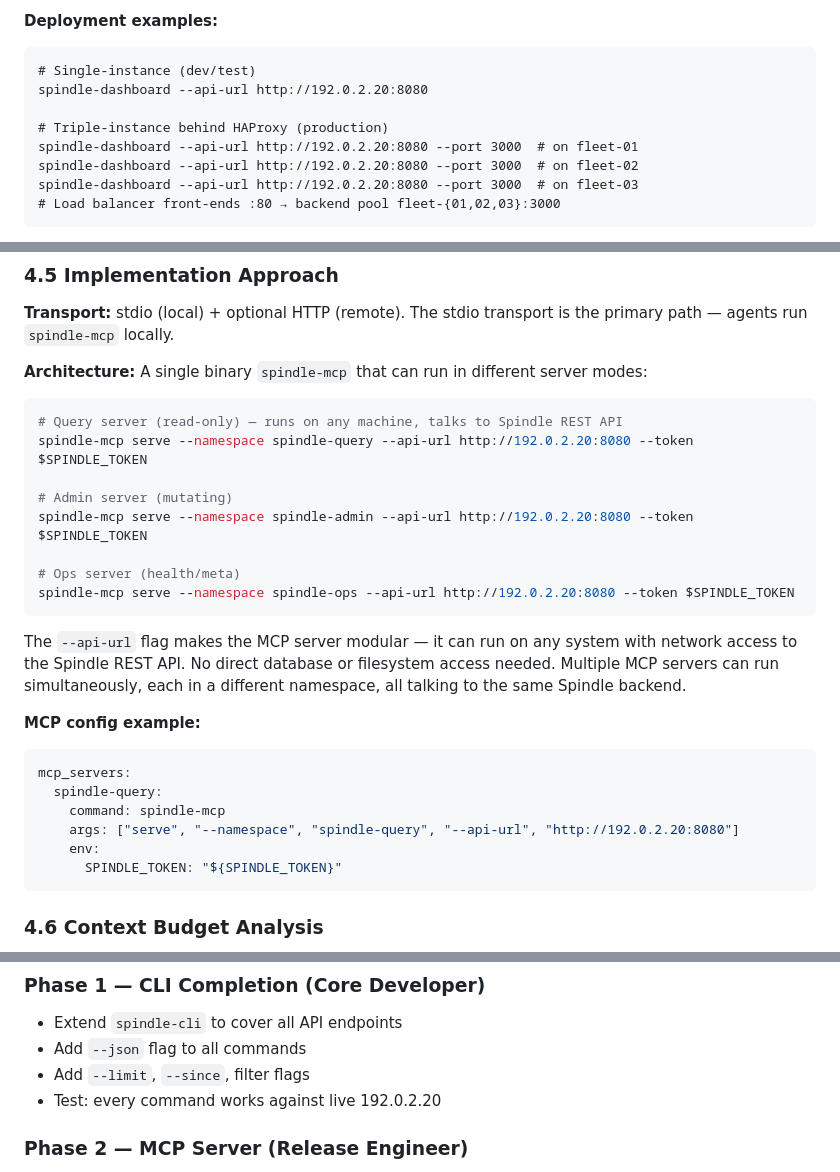
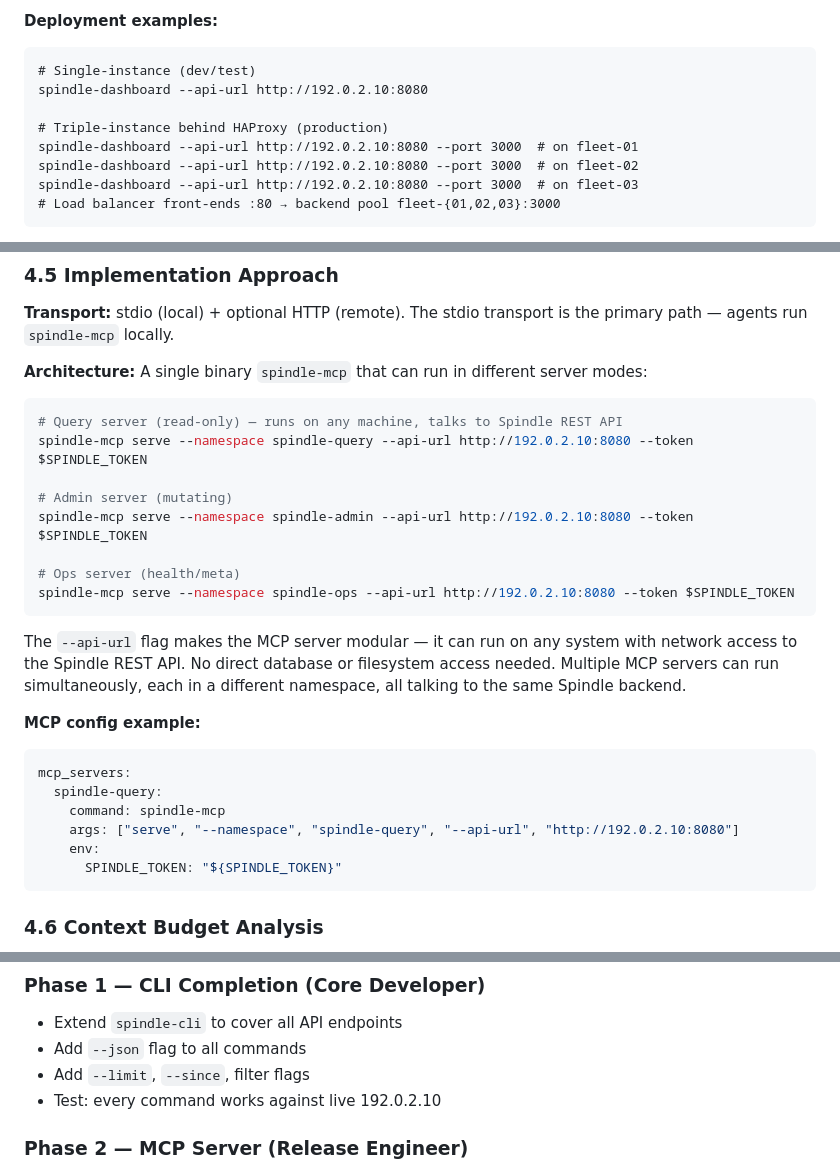
Before and after one commit to o3willard-AI/Spindle, a Markdown page: docs/access-architecture.md, 3 parts joined by grey strips. Drawn GitHub-style.

Commit message:
docs: fix RFC-5737 IP corrupted by version bump (192.0.2.20 -> 192.0.2.10)

````diff
--- a/docs/access-architecture.md
+++ b/docs/access-architecture.md
@@ -197,12 +197,12 @@ The dashboard is a separate Rust binary, deployed independently from `spindle-se
 
 ```
 # Single-instance (dev/test)
-spindle-dashboard --api-url http://192.0.2.20:8080
+spindle-dashboard --api-url http://192.0.2.10:8080
 
 # Triple-instance behind HAProxy (production)
-spindle-dashboard --api-url http://192.0.2.20:8080 --port 3000  # on fleet-01
-spindle-dashboard --api-url http://192.0.2.20:8080 --port 3000  # on fleet-02
-spindle-dashboard --api-url http://192.0.2.20:8080 --port 3000  # on fleet-03
+spindle-dashboard --api-url http://192.0.2.10:8080 --port 3000  # on fleet-01
+spindle-dashboard --api-url http://192.0.2.10:8080 --port 3000  # on fleet-02
+spindle-dashboard --api-url http://192.0.2.10:8080 --port 3000  # on fleet-03
 # Load balancer front-ends :80 → backend pool fleet-{01,02,03}:3000
 ```
 
@@ -298,13 +298,13 @@ Every tool returns structured JSON with these fields:
 **Architecture:** A single binary `spindle-mcp` that can run in different server modes:
 ```bash
 # Query server (read-only) — runs on any machine, talks to Spindle REST API
-spindle-mcp serve --namespace spindle-query --api-url http://192.0.2.20:8080 --token $SPINDLE_TOKEN
+spindle-mcp serve --namespace spindle-query --api-url http://192.0.2.10:8080 --token $SPINDLE_TOKEN
 
 # Admin server (mutating)
-spindle-mcp serve --namespace spindle-admin --api-url http://192.0.2.20:8080 --token $SPINDLE_TOKEN
+spindle-mcp serve --namespace spindle-admin --api-url http://192.0.2.10:8080 --token $SPINDLE_TOKEN
 
 # Ops server (health/meta)
-spindle-mcp serve --namespace spindle-ops --api-url http://192.0.2.20:8080 --token $SPINDLE_TOKEN
+spindle-mcp serve --namespace spindle-ops --api-url http://192.0.2.10:8080 --token $SPINDLE_TOKEN
 ```
 
 The `--api-url` flag makes the MCP server modular — it can run on any system with network access to the Spindle REST API. No direct database or filesystem access needed. Multiple MCP servers can run simultaneously, each in a different namespace, all talking to the same Spindle backend.
@@ -314,7 +314,7 @@ The `--api-url` flag makes the MCP server modular — it can run on any system w
 mcp_servers:
   spindle-query:
     command: spindle-mcp
-    args: ["serve", "--namespace", "spindle-query", "--api-url", "http://192.0.2.20:8080"]
+    args: ["serve", "--namespace", "spindle-query", "--api-url", "http://192.0.2.10:8080"]
     env:
       SPINDLE_TOKEN: "${SPINDLE_TOKEN}"
 ```
@@ -374,7 +374,7 @@ CLI formats this to stderr. Web UI renders it in an error banner. MCP returns it
 - Extend `spindle-cli` to cover all API endpoints
 - Add `--json` flag to all commands
 - Add `--limit`, `--since`, filter flags
-- Test: every command works against live 192.0.2.20
+- Test: every command works against live 192.0.2.10
 
 ### Phase 2 — MCP Server (Release Engineer)
 - New crate: `spindle-mcp` (or integrate into `spindle-cli`)
````
Also changed, not shown: other parts of docs/access-architecture.md (+1 -1 lines).
